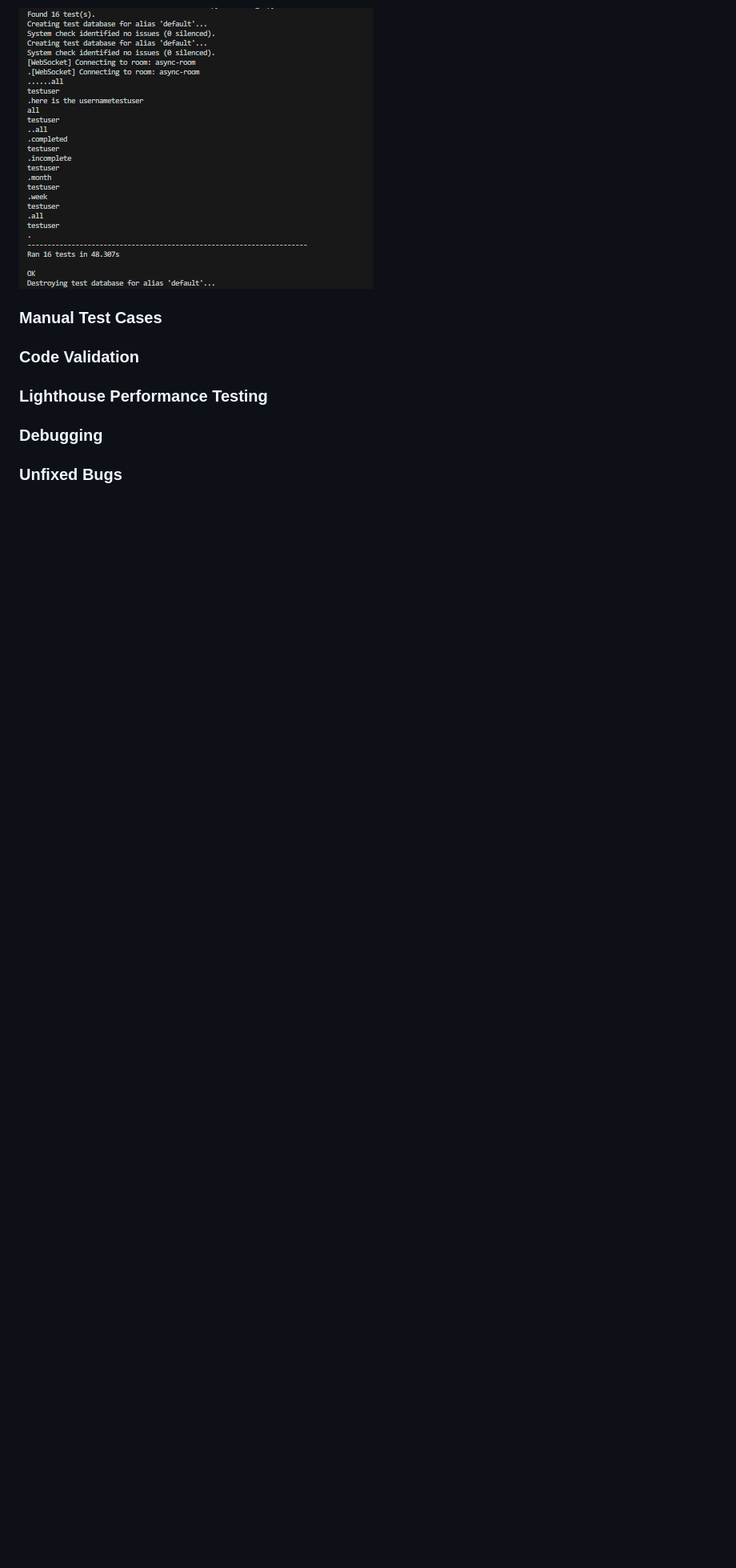
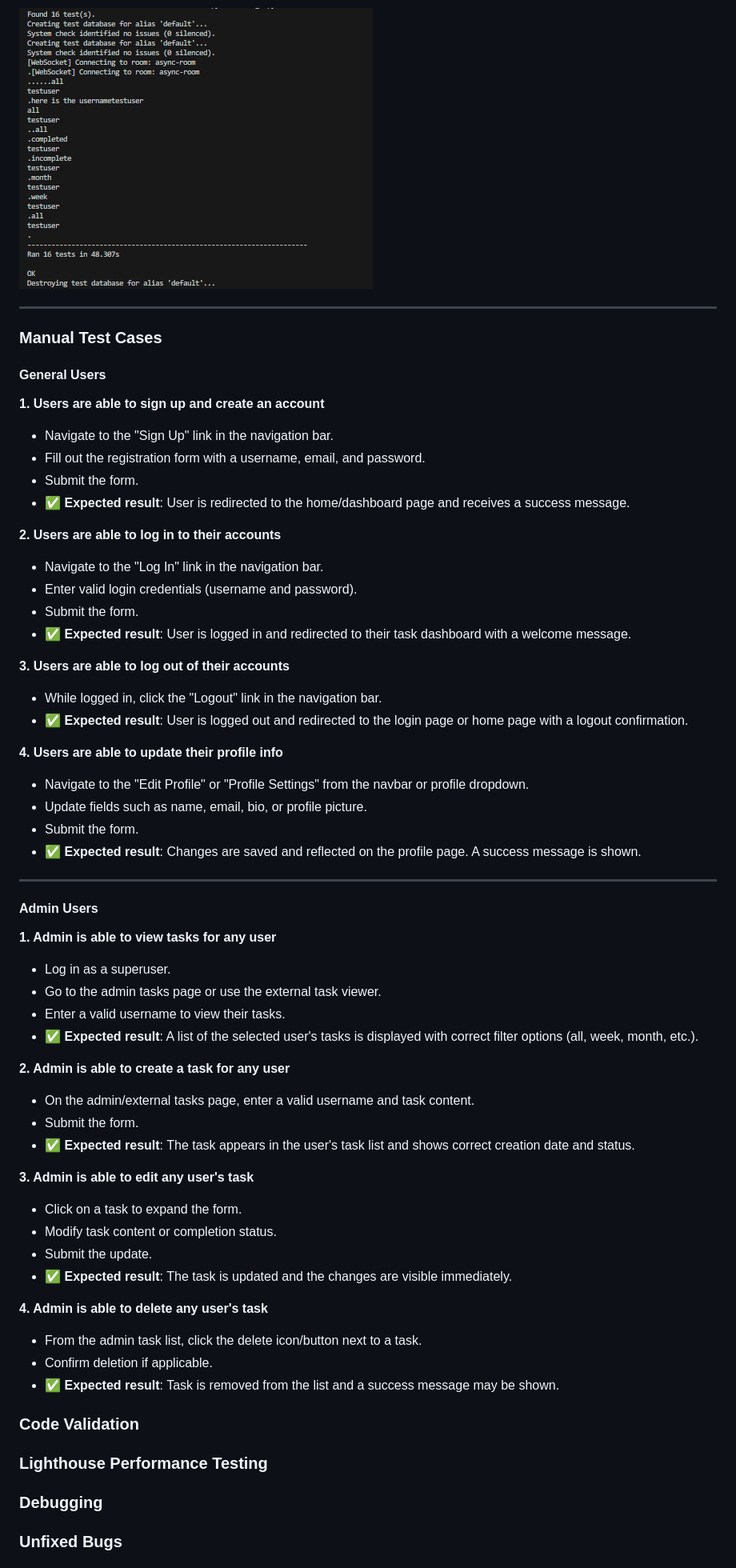
Before and after one commit to Ilyas355/PP4, a Markdown page: README.md, the part around one of its changes. Shown at 80% size. Drawn GitHub-style; blank space fills up the shorter version.

Commit message:
feature: do the manual test cases for the readme

```diff
--- a/README.md
+++ b/README.md
@@ -430,7 +434,59 @@ The automated testing was completed using Django’s unit tests Python standard
 
 ![automated-tests](docs/testing/automated-tests.png)
 
+---
+
 ### Manual Test Cases
+
+####  General Users
+
+**1. Users are able to sign up and create an account**
+- Navigate to the "Sign Up" link in the navigation bar.
+- Fill out the registration form with a username, email, and password.
+- Submit the form.
+- ✅ **Expected result**: User is redirected to the home/dashboard page and receives a success message.
+
+**2. Users are able to log in to their accounts**
+- Navigate to the "Log In" link in the navigation bar.
+- Enter valid login credentials (username and password).
+- Submit the form.
+- ✅ **Expected result**: User is logged in and redirected to their task dashboard with a welcome message.
+
+**3. Users are able to log out of their accounts**
+- While logged in, click the "Logout" link in the navigation bar.
+- ✅ **Expected result**: User is logged out and redirected to the login page or home page with a logout confirmation.
+
+**4. Users are able to update their profile info**
+- Navigate to the "Edit Profile" or "Profile Settings" from the navbar or profile dropdown.
+- Update fields such as name, email, bio, or profile picture.
+- Submit the form.
+- ✅ **Expected result**: Changes are saved and reflected on the profile page. A success message is shown.
+
+---
+
+####  Admin Users
+
+**1. Admin is able to view tasks for any user**
+- Log in as a superuser.
+- Go to the admin tasks page or use the external task viewer.
+- Enter a valid username to view their tasks.
+- ✅ **Expected result**: A list of the selected user's tasks is displayed with correct filter options (all, week, month, etc.).
+
+**2. Admin is able to create a task for any user**
+- On the admin/external tasks page, enter a valid username and task content.
+- Submit the form.
+- ✅ **Expected result**: The task appears in the user's task list and shows correct creation date and status.
+
+**3. Admin is able to edit any user's task**
+- Click on a task to expand the form.
+- Modify task content or completion status.
+- Submit the update.
+- ✅ **Expected result**: The task is updated and the changes are visible immediately.
+
+**4. Admin is able to delete any user's task**
+- From the admin task list, click the delete icon/button next to a task.
+- Confirm deletion if applicable.
+- ✅ **Expected result**: Task is removed from the list and a success message may be shown.
 
 ### Code Validation
 
```
Also changed, not shown: other parts of README.md (+7 -3 lines).
